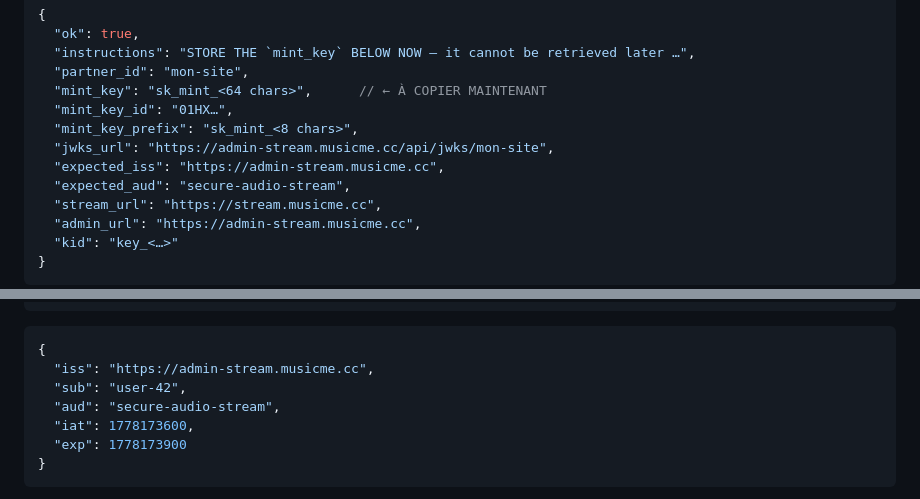
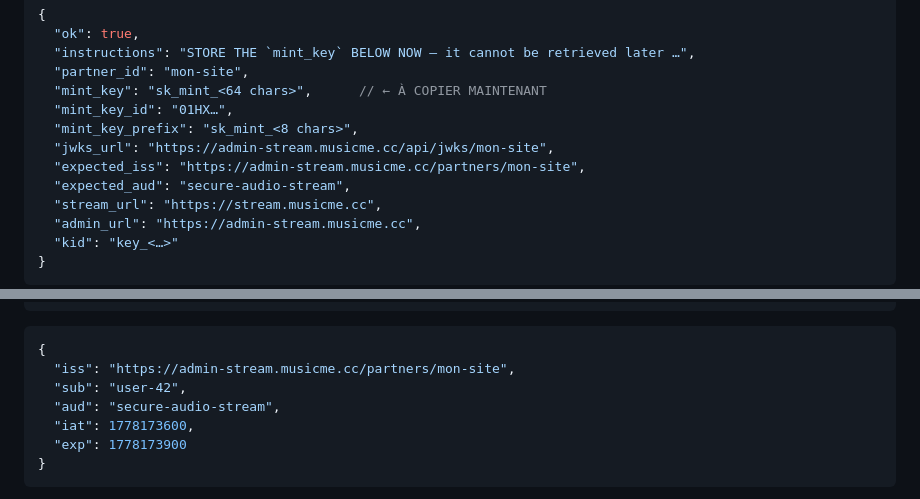
Before and after one commit to cyberscaling/musicme-onboarding-mcp, a Markdown page: docs/integration-guide.md, 2 parts joined by grey strips. GitHub-like rendering.

Commit message:
docs(integration): per-partner expected_iss format
Reflect upstream fix in `secure-audio-stream`: managed partners now
receive `expected_iss = ${ADMIN_API_URL}/partners/${id}` instead of the
bare admin URL, so the stream worker can resolve each partner
unambiguously when verifying RS256 tokens.

Co-Authored-By: Claude Opus 4.7 (1M context) <noreply@anthropic.com>

````diff
--- a/docs/integration-guide.md
+++ b/docs/integration-guide.md
@@ -215,7 +215,7 @@ Réponse :
   "mint_key_id": "01HX…",
   "mint_key_prefix": "sk_mint_<8 chars>",
   "jwks_url": "https://admin-stream.musicme.cc/api/jwks/mon-site",
-  "expected_iss": "https://admin-stream.musicme.cc",
+  "expected_iss": "https://admin-stream.musicme.cc/partners/mon-site",
   "expected_aud": "secure-audio-stream",
   "stream_url": "https://stream.musicme.cc",
   "admin_url": "https://admin-stream.musicme.cc",
@@ -965,7 +965,7 @@ Décodé :
 ```
 ```json
 {
-  "iss": "https://admin-stream.musicme.cc",
+  "iss": "https://admin-stream.musicme.cc/partners/mon-site",
   "sub": "user-42",
   "aud": "secure-audio-stream",
   "iat": 1778173600,
````
